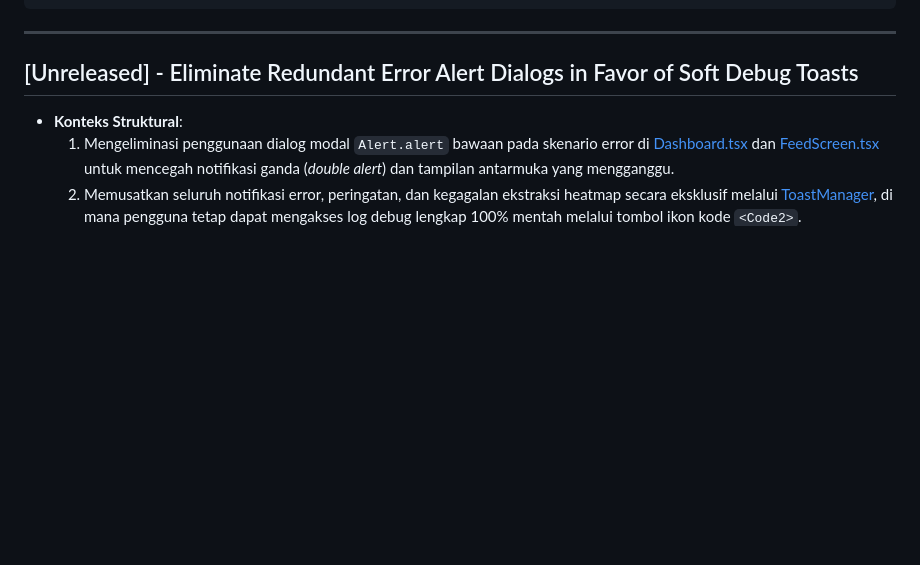
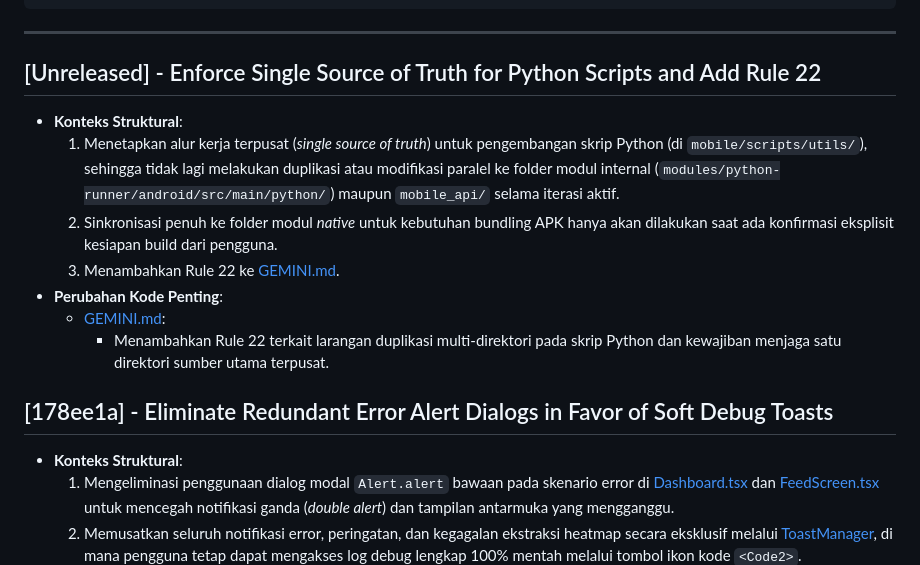
Before and after one commit to arkanafaisal/clipping, a Markdown page: changelog.md, the part around the change. Drawn GitHub-style; blank space fills up the shorter version.

Commit message:
rule: single python scripts

```diff
--- a/changelog.md
+++ b/changelog.md
@@ -14,7 +14,16 @@ Format Entri:
 
 <!-- Entri commit mendatang akan dicatat di bawah ini (urutan terbaru di atas) -->
 
-## [Unreleased] - Eliminate Redundant Error Alert Dialogs in Favor of Soft Debug Toasts
+## [Unreleased] - Enforce Single Source of Truth for Python Scripts and Add Rule 22
+- **Konteks Struktural**:
+  1. Menetapkan alur kerja terpusat (*single source of truth*) untuk pengembangan skrip Python (di `mobile/scripts/utils/`), sehingga tidak lagi melakukan duplikasi atau modifikasi paralel ke folder modul internal (`modules/python-runner/android/src/main/python/`) maupun `mobile_api/` selama iterasi aktif.
+  2. Sinkronisasi penuh ke folder modul *native* untuk kebutuhan bundling APK hanya akan dilakukan saat ada konfirmasi eksplisit kesiapan build dari pengguna.
+  3. Menambahkan Rule 22 ke [GEMINI.md](file:///d:/projects/clipping/GEMINI.md).
+- **Perubahan Kode Penting**:
+  - [GEMINI.md](file:///d:/projects/clipping/GEMINI.md):
+    - Menambahkan Rule 22 terkait larangan duplikasi multi-direktori pada skrip Python dan kewajiban menjaga satu direktori sumber utama terpusat.
+
+## [178ee1a] - Eliminate Redundant Error Alert Dialogs in Favor of Soft Debug Toasts
 - **Konteks Struktural**:
   1. Mengeliminasi penggunaan dialog modal `Alert.alert` bawaan pada skenario error di [Dashboard.tsx](file:///d:/projects/clipping/mobile/src/components/Dashboard.tsx) dan [FeedScreen.tsx](file:///d:/projects/clipping/mobile/src/components/FeedScreen.tsx) untuk mencegah notifikasi ganda (*double alert*) dan tampilan antarmuka yang mengganggu.
   2. Memusatkan seluruh notifikasi error, peringatan, dan kegagalan ekstraksi heatmap secara eksklusif melalui [ToastManager](file:///d:/projects/clipping/mobile/src/components/Toast.tsx), di mana pengguna tetap dapat mengakses log debug lengkap 100% mentah melalui tombol ikon kode `<Code2>`.
```
Also changed, not shown: GEMINI.md (+1 -0 lines).
